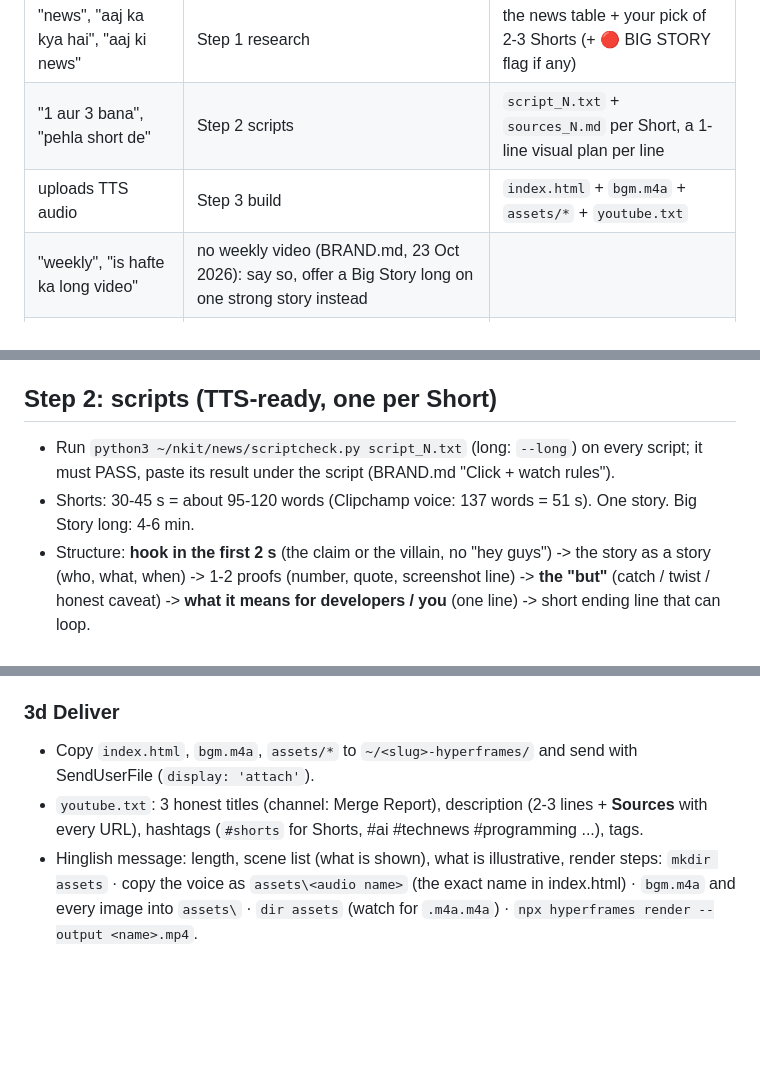
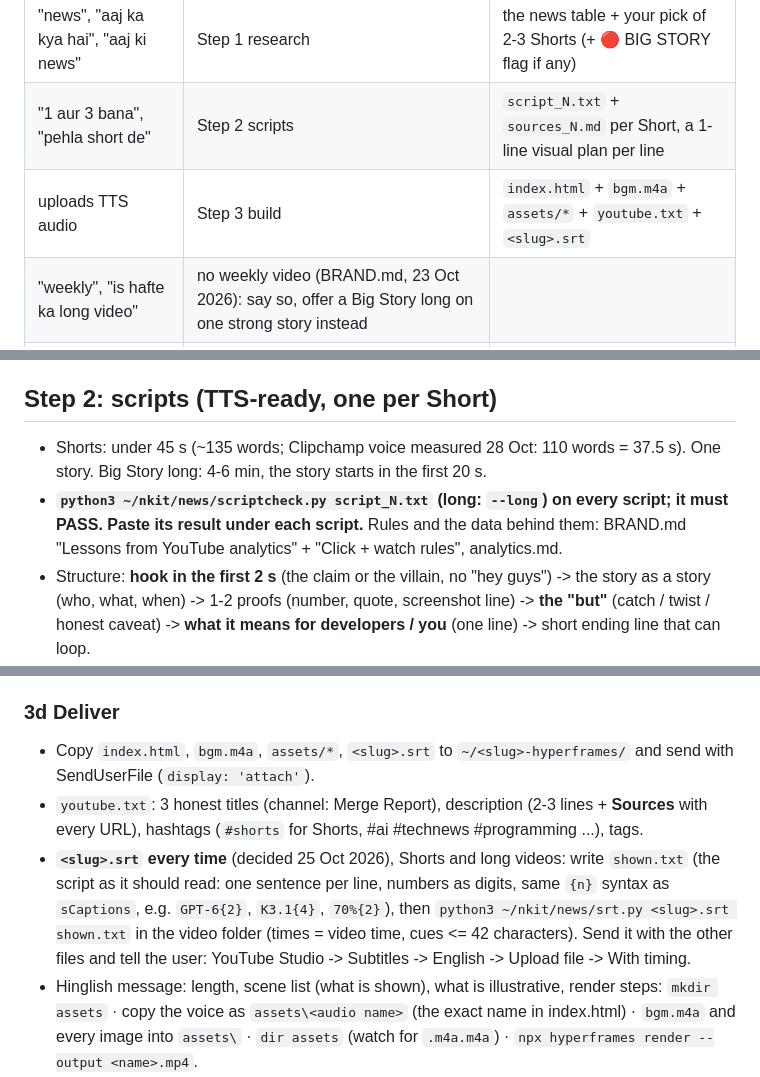
Before and after one commit to scarwill/hf-kit, a Markdown page: news/SKILL.md, 3 parts joined by grey strips. Drawn GitHub-style; blank space fills up the shorter version.

Commit message:
news: SKILL.md = live skill + research checklist, scriptcheck, 3 thumbnails
Co-Authored-By: Claude Opus 5.5 <noreply@anthropic.com>
Claude-Session: https://claude.ai/code/session_012hmPqWyNpeBgaCvgQm8SVR

```diff
--- a/news/SKILL.md
+++ b/news/SKILL.md
@@ -25,7 +25,7 @@ Never start the next stage on your own, never build a video "to save time". Ask
 |---|---|---|
 | "news", "aaj ka kya hai", "aaj ki news" | Step 1 research | the news table + your pick of 2-3 Shorts (+ 🔴 BIG STORY flag if any) |
 | "1 aur 3 bana", "pehla short de" | Step 2 scripts | `script_N.txt` + `sources_N.md` per Short, a 1-line visual plan per line |
-| uploads TTS audio | Step 3 build | `index.html` + `bgm.m4a` + `assets/*` + `youtube.txt` |
+| uploads TTS audio | Step 3 build | `index.html` + `bgm.m4a` + `assets/*` + `youtube.txt` + `<slug>.srt` |
 | "weekly", "is hafte ka long video" | no weekly video (BRAND.md, 23 Oct 2026): say so, offer a Big Story long on one strong story instead | |
 | "big story bana" | Big Story long video plan | plan, script, 3 thumbnails, video (4-6 min) |
 | "thumbnail de" | `thumb.js` | 2-3 options + phone-size previews |
@@ -53,8 +53,8 @@ cat ~/nkit/news/BRAND.md; tail -20 ~/nkit/news/log.md
 6. Reply with ONE table: #, story in one line, category, score, what we can show, source links. Then your pick: Short 1 / Short 2 (/ Short 3), and a Big Story long candidate if one deserves it (the user decides). Slow day: 3 evergreen ideas instead of weak stories. Upload time reminder (BRAND.md). **Stop.**
 
 ## Step 2: scripts (TTS-ready, one per Short)
-- Run `python3 ~/nkit/news/scriptcheck.py script_N.txt` (long: `--long`) on every script; it must PASS, paste its result under the script (BRAND.md "Click + watch rules").
-- Shorts: 30-45 s = about 95-120 words (Clipchamp voice: 137 words = 51 s). One story. Big Story long: 4-6 min.
+- Shorts: under 45 s (~135 words; Clipchamp voice measured 28 Oct: 110 words = 37.5 s). One story. Big Story long: 4-6 min, the story starts in the first 20 s.
+- **`python3 ~/nkit/news/scriptcheck.py script_N.txt` (long: `--long`) on every script; it must PASS. Paste its result under each script.** Rules and the data behind them: BRAND.md "Lessons from YouTube analytics" + "Click + watch rules", analytics.md.
 - Structure: **hook in the first 2 s** (the claim or the villain, no "hey guys") -> the story as a story (who, what, when) -> 1-2 proofs (number, quote, screenshot line) -> **the "but"** (catch / twist / honest caveat) -> **what it means for developers / you** (one line) -> short ending line that can loop.
 - Plain spoken English, short sentences, one idea per line, numbers written as spoken ("three hundred and sixty two"), no emoji / URLs / markdown. One sentence per line in `script_N.txt`.
 - Lists of names: few commas ("Lloyds HSBC and Royal Mail"): the TTS pauses at every comma and the aligner then misplaces the words.
@@ -94,8 +94,9 @@ cat ~/nkit/news/BRAND.md; tail -20 ~/nkit/news/log.md
 - Music: a NEW custom track per video (BRAND.md Music, `~/nkit/news/music/README.md`). Never the plain nmix moods, never the same style as the last video (check `log.md` / README table). Steps: `nmix.py index.html <audio> <any mood>` (only for sfx.wav) -> a generator in `music/` (reuse one with a clearly different feel, or write a new one) writing `music.wav` -> `python3 ~/nkit/news/music/remix.py <audio>` -> `bgm.m4a` + `preview_mix.m4a`. Put a hit / stop / drop on the script's twist word and a resolve on the end card. Send the preview (we cannot listen) and add the new style to the README table.
 
 ### 3d Deliver
-- Copy `index.html`, `bgm.m4a`, `assets/*` to `~/<slug>-hyperframes/` and send with SendUserFile (`display: 'attach'`).
+- Copy `index.html`, `bgm.m4a`, `assets/*`, `<slug>.srt` to `~/<slug>-hyperframes/` and send with SendUserFile (`display: 'attach'`).
 - `youtube.txt`: 3 honest titles (channel: Merge Report), description (2-3 lines + **Sources** with every URL), hashtags (`#shorts` for Shorts, #ai #technews #programming ...), tags.
+- **`<slug>.srt` every time** (decided 25 Oct 2026), Shorts and long videos: write `shown.txt` (the script as it should read: one sentence per line, numbers as digits, same `{n}` syntax as `sCaptions`, e.g. `GPT-6{2}`, `K3.1{4}`, `70%{2}`), then `python3 ~/nkit/news/srt.py <slug>.srt shown.txt` in the video folder (times = video time, cues <= 42 characters). Send it with the other files and tell the user: YouTube Studio -> Subtitles -> English -> Upload file -> With timing.
 - Hinglish message: length, scene list (what is shown), what is illustrative, render steps:
   `mkdir assets` · copy the voice as `assets\<audio name>` (the exact name in index.html) · `bgm.m4a` and every image into `assets\` · `dir assets` (watch for `.m4a.m4a`) · `npx hyperframes render --output <name>.mp4`.
 - Upload time (BRAND.md: ~8 pm IST, one hour later after 1 Nov).
```
Also changed, not shown: other parts of news/SKILL.md (+2 -2 lines).
